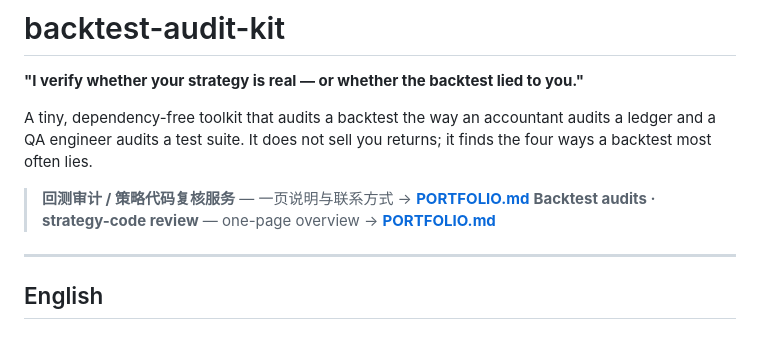
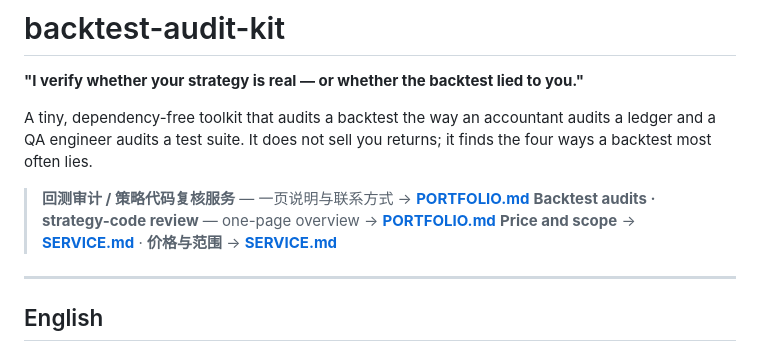
Before and after one commit to rytjy/backtest-audit-kit, a Markdown page: README.md, the part around the change. GitHub-like rendering.

```diff
--- a/README.md
+++ b/README.md
@@ -8,6 +8,7 @@ returns; it finds the four ways a backtest most often lies.
 
 > **回测审计 / 策略代码复核服务** — 一页说明与联系方式 → **[PORTFOLIO.md](PORTFOLIO.md)**
 > **Backtest audits · strategy-code review** — one-page overview → **[PORTFOLIO.md](PORTFOLIO.md)**
+> **Price and scope** → **[SERVICE.md](SERVICE.md)**  ·  **价格与范围** → **[SERVICE.md](SERVICE.md)**
 
 ---
 
```
Also changed, not shown: SERVICE.md (added, +41 -0 lines).
